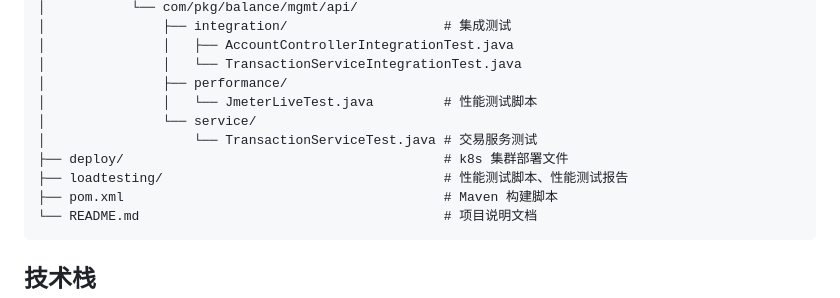
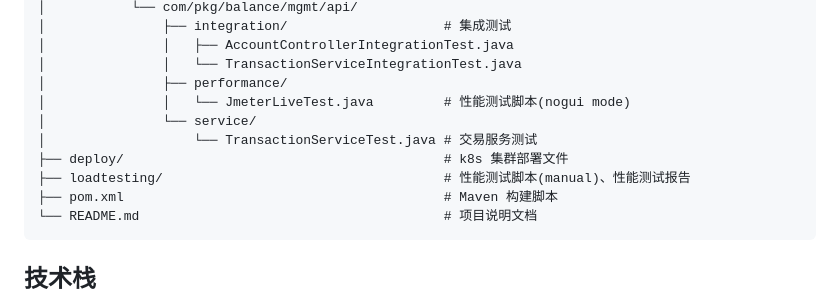
Before and after one commit to zhilu-tang/balance-mgmt-api, a Markdown page: README.md, the part around the change. Drawn GitHub-style.

Commit message:
documentation

````diff
--- a/README.md
+++ b/README.md
@@ -47,11 +47,11 @@ balance-mgmt-api/
 │               │   ├── AccountControllerIntegrationTest.java
 │               │   └── TransactionServiceIntegrationTest.java
 │               ├── performance/
-│               │   └── JmeterLiveTest.java         # 性能测试脚本
+│               │   └── JmeterLiveTest.java         # 性能测试脚本(nogui mode)
 │               └── service/
 │                   └── TransactionServiceTest.java # 交易服务测试
 ├── deploy/                                         # k8s 集群部署文件
-├── loadtesting/                                    # 性能测试脚本、性能测试报告
+├── loadtesting/                                    # 性能测试脚本(manual)、性能测试报告
 ├── pom.xml                                         # Maven 构建脚本
 └── README.md                                       # 项目说明文档
 ```
````
